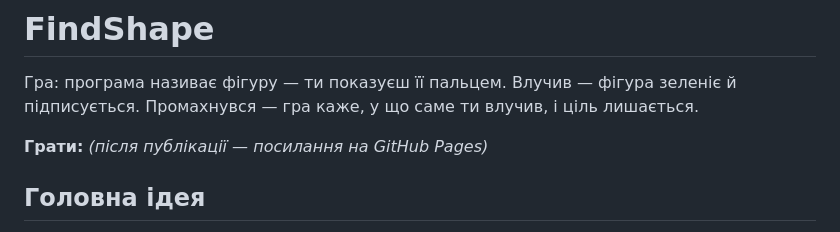
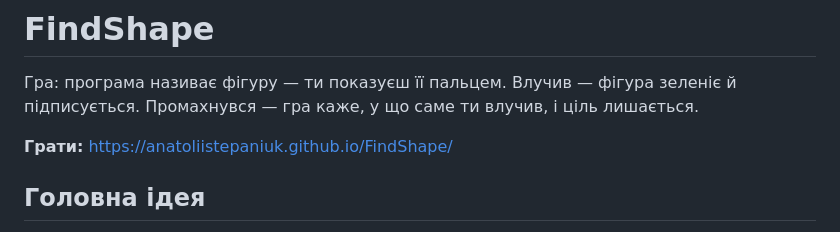
Before and after one commit to AnatoliiStepaniuk/FindShape, a Markdown page: README.md, the part around the change. Drawn GitHub-style.

Commit message:
README: посилання на гру

```diff
--- a/README.md
+++ b/README.md
@@ -3,7 +3,7 @@
 Гра: програма називає фігуру — ти показуєш її пальцем. Влучив — фігура зеленіє й
 підписується. Промахнувся — гра каже, у що саме ти влучив, і ціль лишається.
 
-**Грати:** _(після публікації — посилання на GitHub Pages)_
+**Грати:** https://anatoliistepaniuk.github.io/FindShape/
 
 ## Головна ідея
 
```
